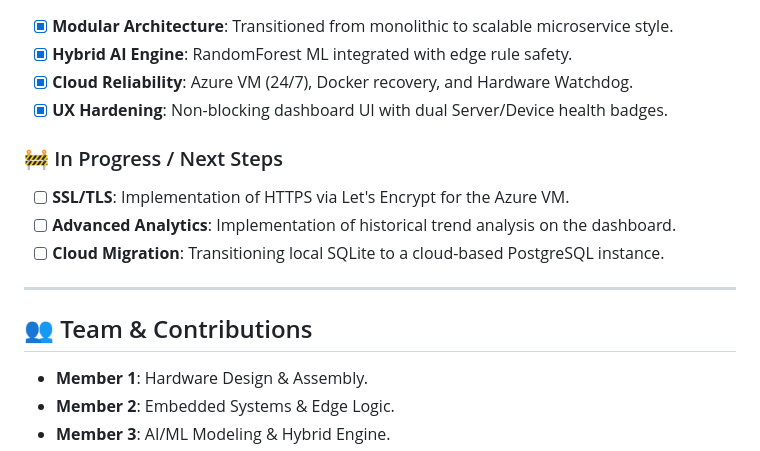
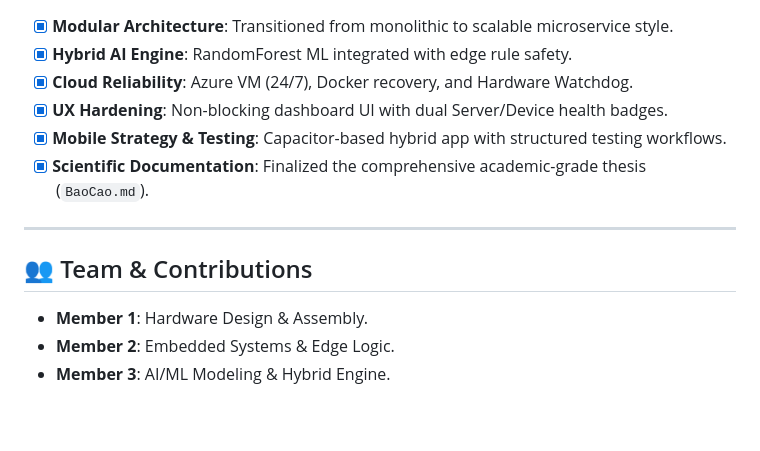
Before and after one commit to mquangpham575/IoT-DoAn, a Markdown page: README.md, the part around one of its changes. Drawn GitHub-style; blank space fills up the shorter version.

```diff
--- a/README.md
+++ b/README.md
@@ -90,15 +144,13 @@ Share the following details with your team to enable remote monitoring:
 - [x] **Hybrid AI Engine**: RandomForest ML integrated with edge rule safety.
 - [x] **Cloud Reliability**: Azure VM (24/7), Docker recovery, and Hardware Watchdog.
 - [x] **UX Hardening**: Non-blocking dashboard UI with dual Server/Device health badges.
-
-### 🚧 In Progress / Next Steps
-- [ ] **SSL/TLS**: Implementation of HTTPS via Let's Encrypt for the Azure VM.
-- [ ] **Advanced Analytics**: Implementation of historical trend analysis on the dashboard.
-- [ ] **Cloud Migration**: Transitioning local SQLite to a cloud-based PostgreSQL instance.
+- [x] **Mobile Strategy & Testing**: Capacitor-based hybrid app with structured testing workflows.
+- [x] **Scientific Documentation**: Finalized the comprehensive academic-grade thesis (`BaoCao.md`).
 
 ---
 
 ## 👥 Team & Contributions
+
 - **Member 1**: Hardware Design & Assembly.
 - **Member 2**: Embedded Systems & Edge Logic.
 - **Member 3**: AI/ML Modeling & Hybrid Engine.
```
Also changed, not shown: other parts of README.md (+82 -28 lines).
